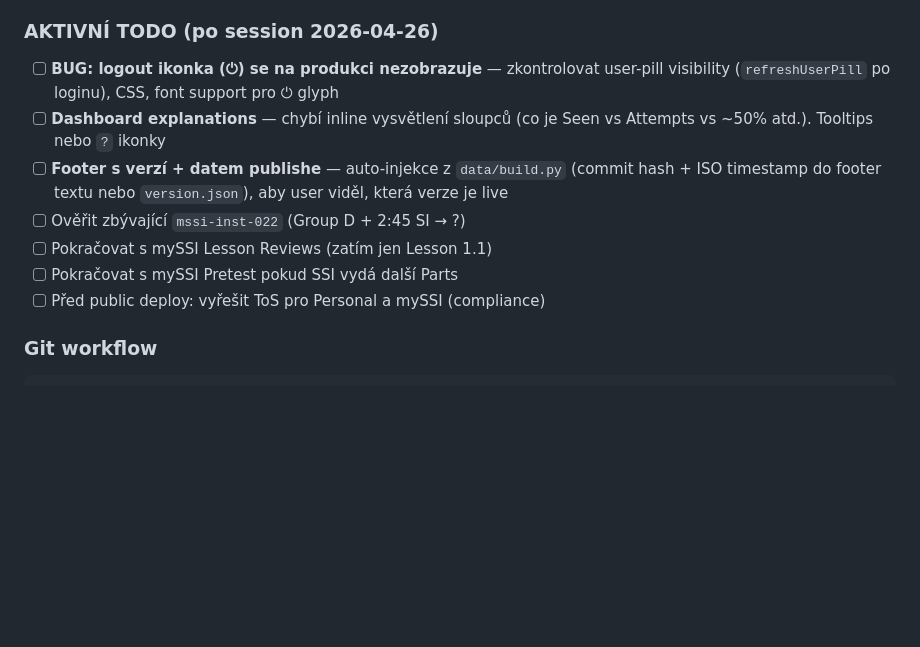
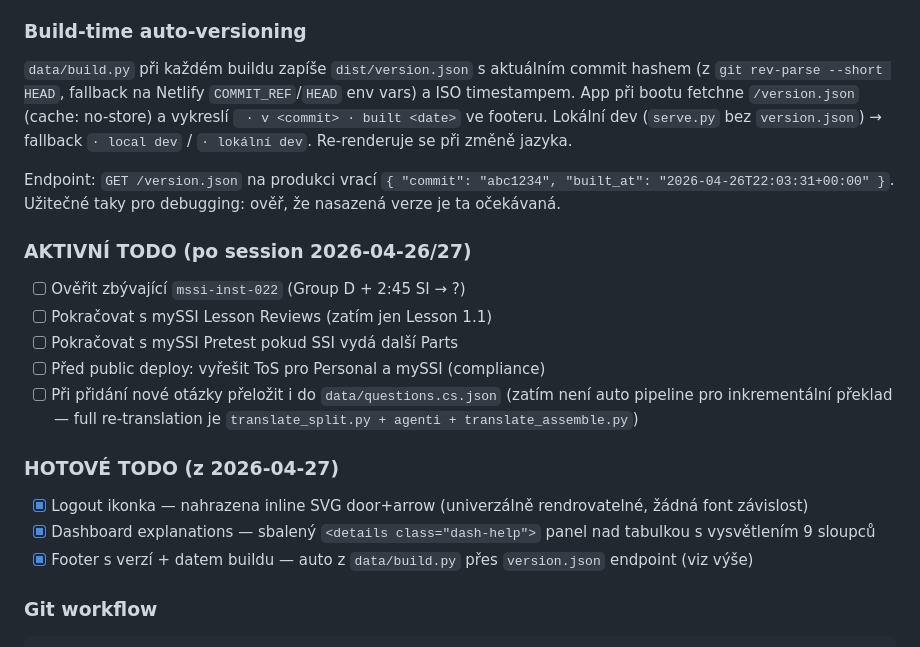
Before and after one commit to thavryluk/ssi-instructor-prep, a Markdown page: PROJECT.md, the part around the change. GitHub-like rendering; blank space fills up the shorter version.

Commit message:
Close 3 TODOs in PROJECT.md, document /version.json endpoint

````diff
--- a/PROJECT.md
+++ b/PROJECT.md
@@ -244,14 +244,22 @@ Netlify Functions (`netlify/functions/`):
 8. **Help screen** — 8 sekcí: workflow, Pool vs Total, tlačítka u otázek, Reset pool stats, 4 zdroje otázek, klávesové zkratky, sdílený dashboard, privacy. Topbar tab "Nápověda".
 9. **SVG vlajky u CS/EN buttonu** (Union Jack + tricolor inline)
 
-### AKTIVNÍ TODO (po session 2026-04-26)
-- [ ] **BUG: logout ikonka (⏻) se na produkci nezobrazuje** — zkontrolovat user-pill visibility (`refreshUserPill` po loginu), CSS, font support pro ⏻ glyph
-- [ ] **Dashboard explanations** — chybí inline vysvětlení sloupců (co je Seen vs Attempts vs ~50% atd.). Tooltips nebo `?` ikonky
-- [ ] **Footer s verzí + datem publishe** — auto-injekce z `data/build.py` (commit hash + ISO timestamp do footer textu nebo `version.json`), aby user viděl, která verze je live
+### Build-time auto-versioning
+`data/build.py` při každém buildu zapíše `dist/version.json` s aktuálním commit hashem (z `git rev-parse --short HEAD`, fallback na Netlify `COMMIT_REF`/`HEAD` env vars) a ISO timestampem. App při bootu fetchne `/version.json` (cache: no-store) a vykreslí ` · v <commit> · built <date>` ve footeru. Lokální dev (`serve.py` bez `version.json`) → fallback `· local dev` / `· lokální dev`. Re-renderuje se při změně jazyka.
+
+Endpoint: `GET /version.json` na produkci vrací `{ "commit": "abc1234", "built_at": "2026-04-26T22:03:31+00:00" }`. Užitečné taky pro debugging: ověř, že nasazená verze je ta očekávaná.
+
+### AKTIVNÍ TODO (po session 2026-04-26/27)
 - [ ] Ověřit zbývající `mssi-inst-022` (Group D + 2:45 SI → ?)
 - [ ] Pokračovat s mySSI Lesson Reviews (zatím jen Lesson 1.1)
 - [ ] Pokračovat s mySSI Pretest pokud SSI vydá další Parts
 - [ ] Před public deploy: vyřešit ToS pro Personal a mySSI (compliance)
+- [ ] Při přidání nové otázky přeložit i do `data/questions.cs.json` (zatím není auto pipeline pro inkrementální překlad — full re-translation je `translate_split.py + agenti + translate_assemble.py`)
+
+### HOTOVÉ TODO (z 2026-04-27)
+- [x] Logout ikonka — nahrazena inline SVG door+arrow (univerzálně rendrovatelné, žádná font závislost)
+- [x] Dashboard explanations — sbalený `<details class="dash-help">` panel nad tabulkou s vysvětlením 9 sloupců
+- [x] Footer s verzí + datem buildu — auto z `data/build.py` přes `version.json` endpoint (viz výše)
 
 ### Git workflow
 ```bash
````
